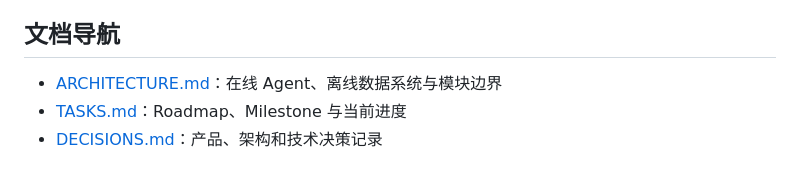
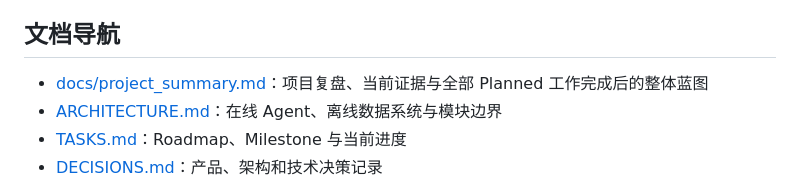
Before and after one commit to lucienne-li/strategy-game-prototyping-agent, a Markdown page: README.md, the part around the change. Drawn GitHub-style.

Commit message:
docs: add complete project blueprint and retrospective

```diff
--- a/README.md
+++ b/README.md
@@ -31,6 +31,7 @@
 
 ## 文档导航
 
+- [docs/project_summary.md](docs/project_summary.md)：项目复盘、当前证据与全部 Planned 工作完成后的整体蓝图
 - [ARCHITECTURE.md](ARCHITECTURE.md)：在线 Agent、离线数据系统与模块边界
 - [TASKS.md](TASKS.md)：Roadmap、Milestone 与当前进度
 - [DECISIONS.md](DECISIONS.md)：产品、架构和技术决策记录
```
Also changed, not shown: docs/project_summary.md (added, +342 -0 lines).
